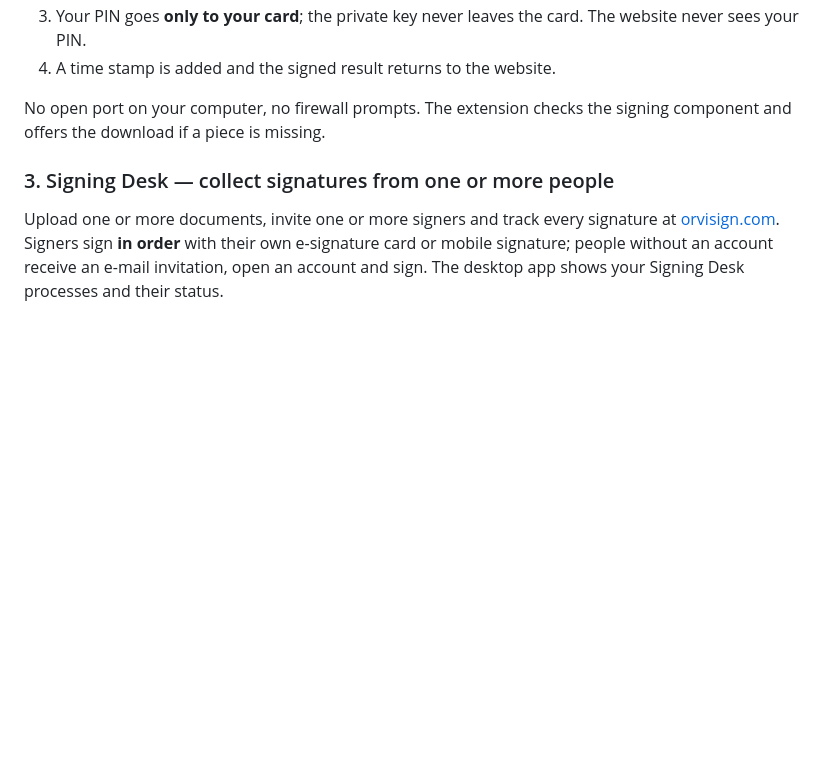
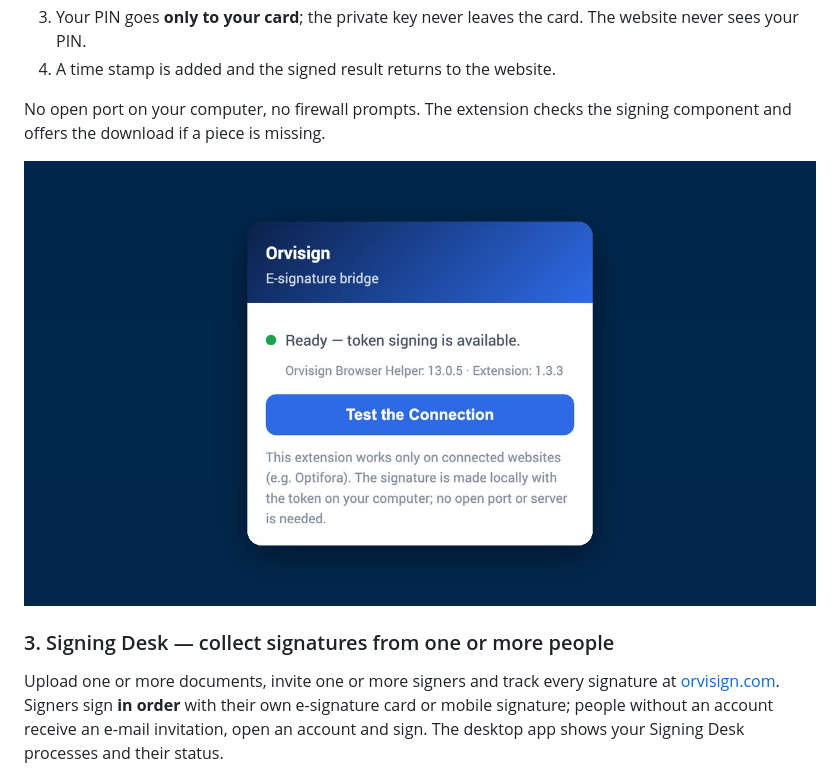
Before and after one commit to egerobot/orvisign-releases, a Markdown page: README.md, the part around the change. Drawn GitHub-style; pictures changed too: docs/images/extension-ready-en.jpg (added); blank space fills up the shorter version.

Commit message:
README (EN): English browser extension image

```diff
--- a/README.md
+++ b/README.md
@@ -62,6 +62,8 @@ Websites you use can ask Orvisign for a **signature, a Medula submission or an i
 4. A time stamp is added and the signed result returns to the website.
 
 No open port on your computer, no firewall prompts. The extension checks the signing component and offers the download if a piece is missing.
+
+<img src="docs/images/extension-ready-en.jpg" alt="Orvisign browser extension: Ready — token signing is available. Orvisign Browser Helper 13.0.5, extension 1.3.3" width="100%">
 
 ### 3. Signing Desk — collect signatures from one or more people
 
```
